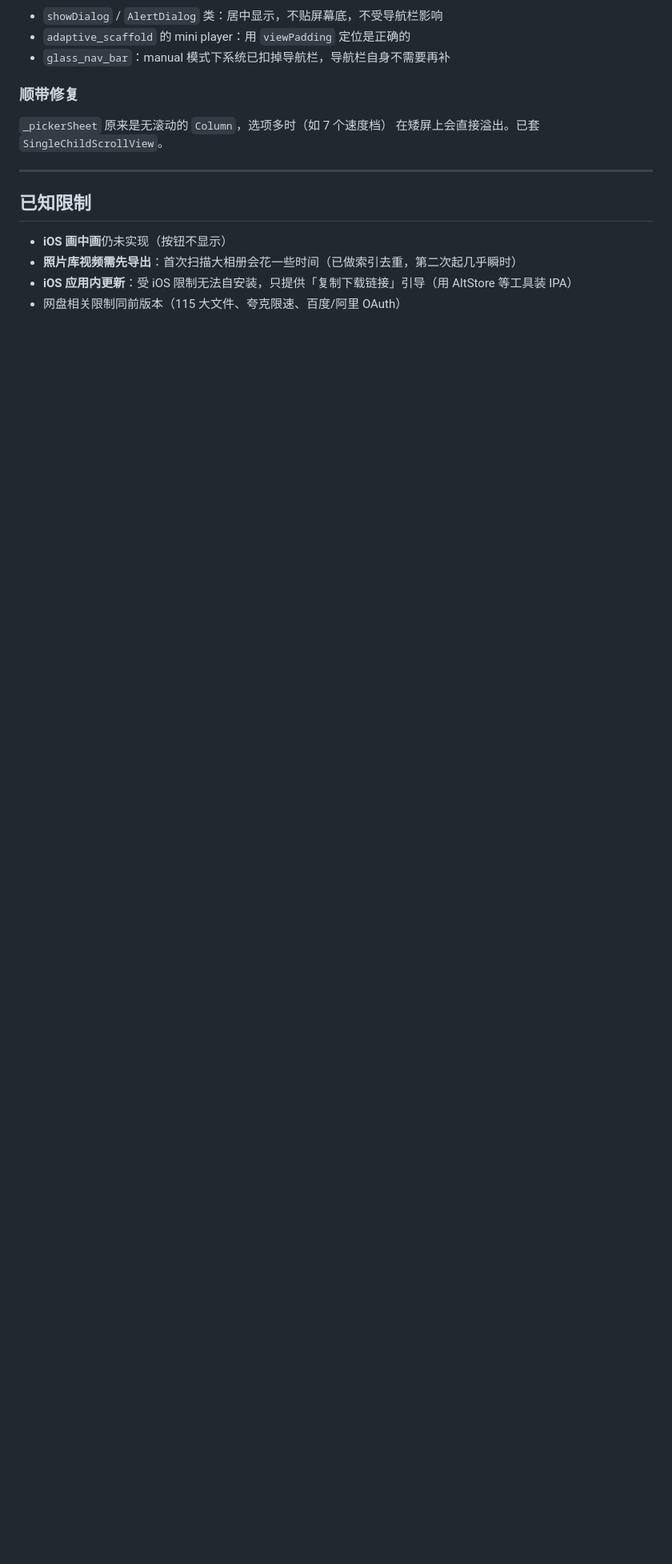
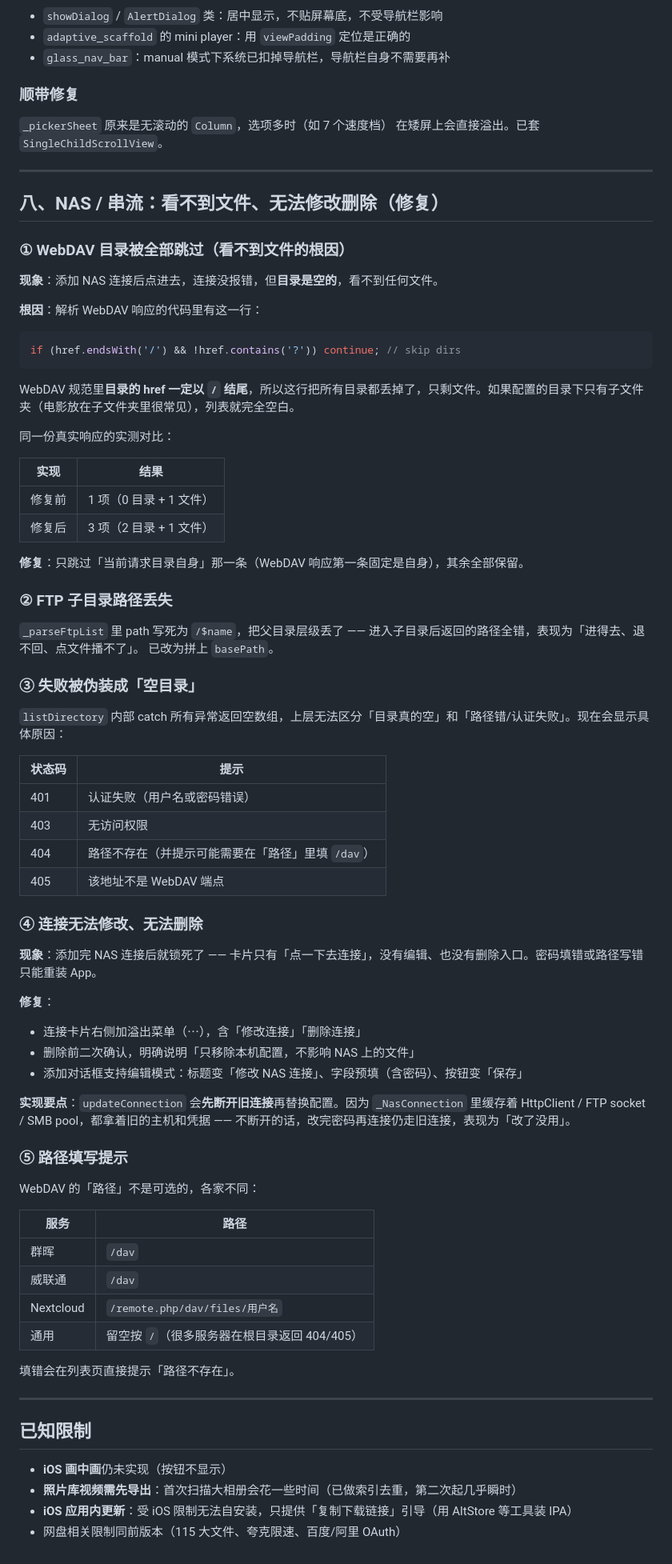
Before and after one commit to Kimcop-kc/PerchPlay, a Markdown page: RELEASE_NOTES.md, the part around the change. Shown at 80% size. Drawn GitHub-style; blank space fills up the shorter version.

Commit message:
docs: RELEASE_NOTES 补充 NAS 修复章节（第八节）

````diff
--- a/RELEASE_NOTES.md
+++ b/RELEASE_NOTES.md
@@ -220,6 +220,72 @@ iOS 是沙盒系统，之前扫描本地文件完全不可用——扫描逻辑
 
 ---
 
+## 八、NAS / 串流：看不到文件、无法修改删除（修复）
+
+### ① WebDAV 目录被全部跳过（看不到文件的根因）
+
+**现象**：添加 NAS 连接后点进去，连接没报错，但**目录是空的**，看不到任何文件。
+
+**根因**：解析 WebDAV 响应的代码里有这一行：
+
+```dart
+if (href.endsWith('/') && !href.contains('?')) continue; // skip dirs
+```
+
+WebDAV 规范里**目录的 href 一定以 `/` 结尾**，所以这行把所有目录都丢掉了，只剩文件。如果配置的目录下只有子文件夹（电影放在子文件夹里很常见），列表就完全空白。
+
+同一份真实响应的实测对比：
+
+| 实现 | 结果 |
+|---|---|
+| 修复前 | 1 项（0 目录 + 1 文件） |
+| 修复后 | 3 项（2 目录 + 1 文件） |
+
+**修复**：只跳过「当前请求目录自身」那一条（WebDAV 响应第一条固定是自身），其余全部保留。
+
+### ② FTP 子目录路径丢失
+
+`_parseFtpList` 里 path 写死为 `/$name`，把父目录层级丢了 ——
+进入子目录后返回的路径全错，表现为「进得去、退不回、点文件播不了」。
+已改为拼上 `basePath`。
+
+### ③ 失败被伪装成「空目录」
+
+`listDirectory` 内部 catch 所有异常返回空数组，上层无法区分「目录真的空」和「路径错/认证失败」。现在会显示具体原因：
+
+| 状态码 | 提示 |
+|---|---|
+| 401 | 认证失败（用户名或密码错误） |
+| 403 | 无访问权限 |
+| 404 | 路径不存在（并提示可能需要在「路径」里填 `/dav`） |
+| 405 | 该地址不是 WebDAV 端点 |
+
+### ④ 连接无法修改、无法删除
+
+**现象**：添加完 NAS 连接后就锁死了 —— 卡片只有「点一下去连接」，没有编辑、也没有删除入口。密码填错或路径写错只能重装 App。
+
+**修复**：
+- 连接卡片右侧加溢出菜单（⋯），含「修改连接」「删除连接」
+- 删除前二次确认，明确说明「只移除本机配置，不影响 NAS 上的文件」
+- 添加对话框支持编辑模式：标题变「修改 NAS 连接」、字段预填（含密码）、按钮变「保存」
+
+**实现要点**：`updateConnection` 会**先断开旧连接**再替换配置。因为 `_NasConnection` 里缓存着 HttpClient / FTP socket / SMB pool，都拿着旧的主机和凭据 —— 不断开的话，改完密码再连接仍走旧连接，表现为「改了没用」。
+
+### ⑤ 路径填写提示
+
+WebDAV 的「路径」不是可选的，各家不同：
+
+| 服务 | 路径 |
+|---|---|
+| 群晖 | `/dav` |
+| 威联通 | `/dav` |
+| Nextcloud | `/remote.php/dav/files/用户名` |
+| 通用 | 留空按 `/`（很多服务器在根目录返回 404/405） |
+
+填错会在列表页直接提示「路径不存在」。
+
+---
+
 ## 已知限制
 
 - **iOS 画中画**仍未实现（按钮不显示）
````
